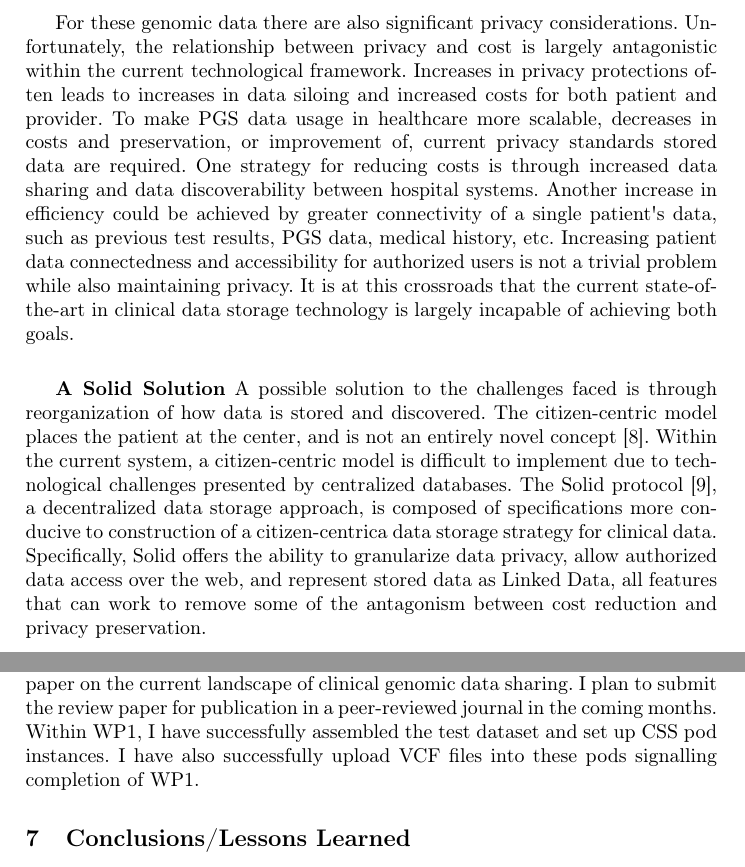
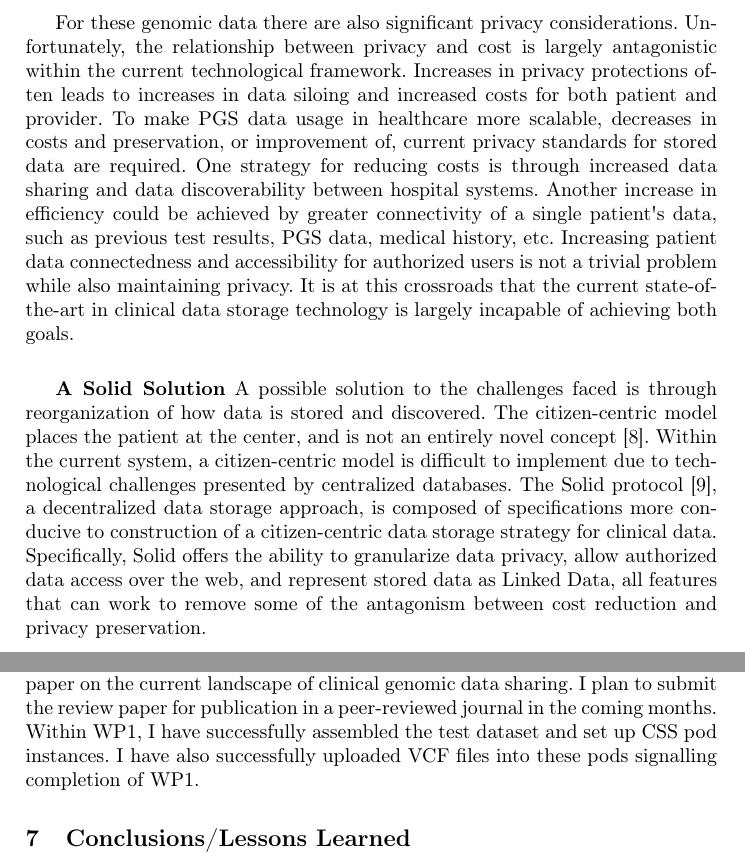
Before and after one commit to ecrum19/ESWC_2024, a LaTeX paper (ESWC_Project_Description_EDC.tex): two parts of pages 2 and 9 of 10, joined at a grey line, cut so that both start at the same text. Compiled offline with pdfLaTeX.

Commit message:
typo fixes

```diff
--- a/ESWC_Project_Description_EDC.tex
+++ b/ESWC_Project_Description_EDC.tex
@@ -52,7 +52,7 @@ VCF files are typically between 100-1000s MB (0.1-1 GB) within computer memory a
 For these genomic data there are also significant privacy considerations.
 Unfortunately, the relationship between privacy and cost is largely antagonistic within the current technological framework.
 Increases in privacy protections often leads to increases in data siloing and increased costs for both patient and provider.
-To make PGS data usage in healthcare more scalable, decreases in costs and preservation, or improvement of, current privacy standards stored data are required.
+To make PGS data usage in healthcare more scalable, decreases in costs and preservation, or improvement of, current privacy standards for stored data are required.
 One strategy for reducing costs is through increased data sharing and data discoverability between hospital systems.
 Another increase in efficiency could be achieved by greater connectivity of a single patient\textquotesingle s data, such as previous test results, PGS data, medical history, etc.
 Increasing patient data connectedness and accessibility for authorized users is not a trivial problem while also maintaining privacy.
@@ -62,7 +62,7 @@ It is at this crossroads that the current state-of-the-art in clinical data stor
 A possible solution to the challenges faced is through reorganization of how data is stored and discovered.
 The citizen-centric model places the patient at the center, and is not an entirely novel concept \cite{brands_patient-centered_2022}.
 Within the current system, a citizen-centric model is difficult to implement due to technological challenges presented by centralized databases.
-The Solid protocol \cite{capadisli_solid_nodate}, a decentralized data storage approach, is composed of specifications more conducive to construction of a citizen-centrica data storage strategy for clinical data.
+The Solid protocol \cite{capadisli_solid_nodate}, a decentralized data storage approach, is composed of specifications more conducive to construction of a citizen-centric data storage strategy for clinical data.
 Specifically, Solid offers the ability to granularize data privacy, allow authorized data access over the web, and represent stored data as Linked Data, all features that can work to remove some of the antagonism between cost reduction and privacy preservation.
 
 
@@ -263,7 +263,7 @@ Results: Report the results achieved up to now in applying your approach in this
 During the first months of my Ph.D., I have been composing a scoping review paper on the current landscape of clinical genomic data sharing.
 I plan to submit the review paper for publication in a peer-reviewed journal in the coming months.
 Within WP1, I have successfully assembled the test dataset and set up CSS pod instances.
-I have also successfully upload VCF files into these pods signalling completion of WP1.
+I have also successfully uploaded VCF files into these pods signalling completion of WP1.
 
 
 \section{Conclusions/Lessons Learned}
```
